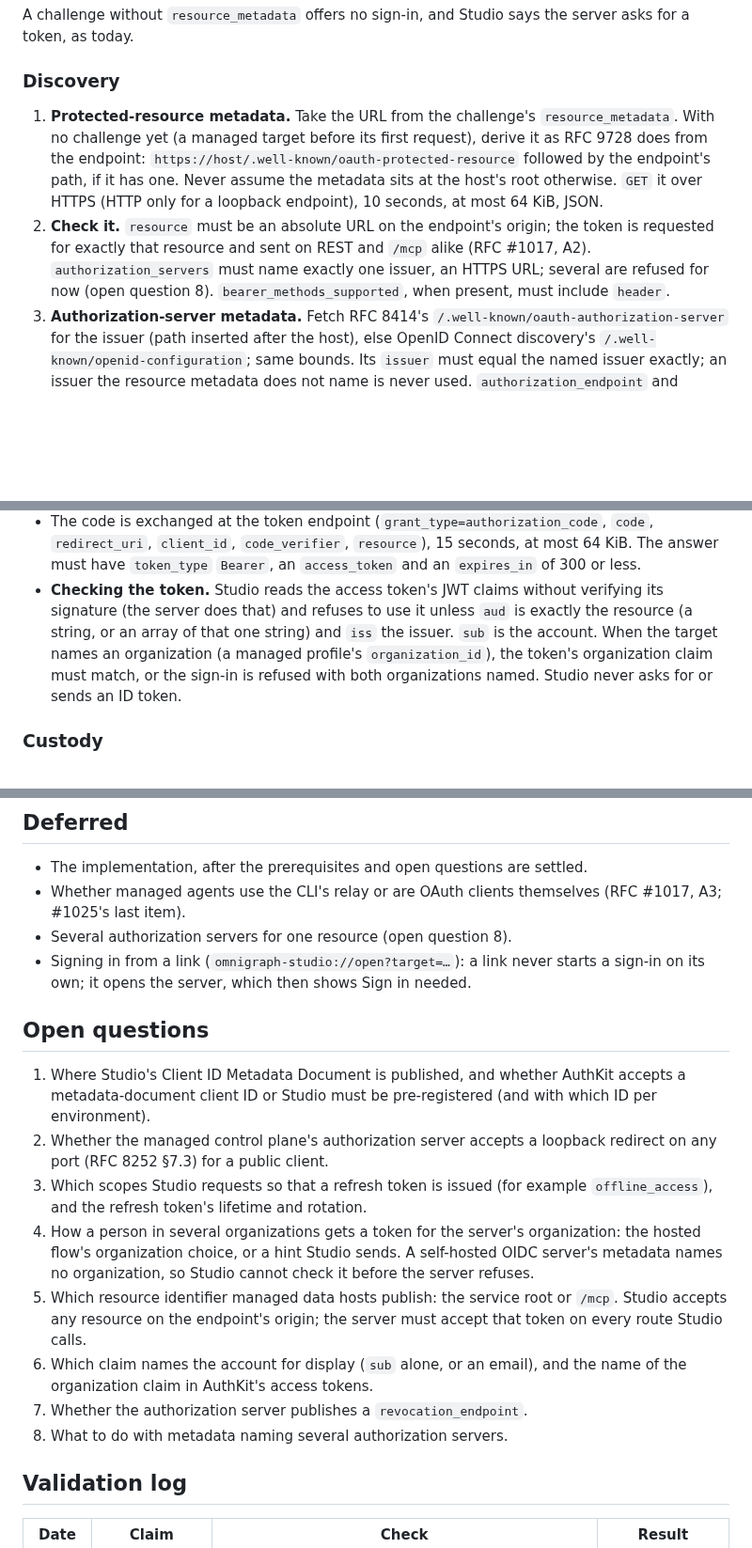
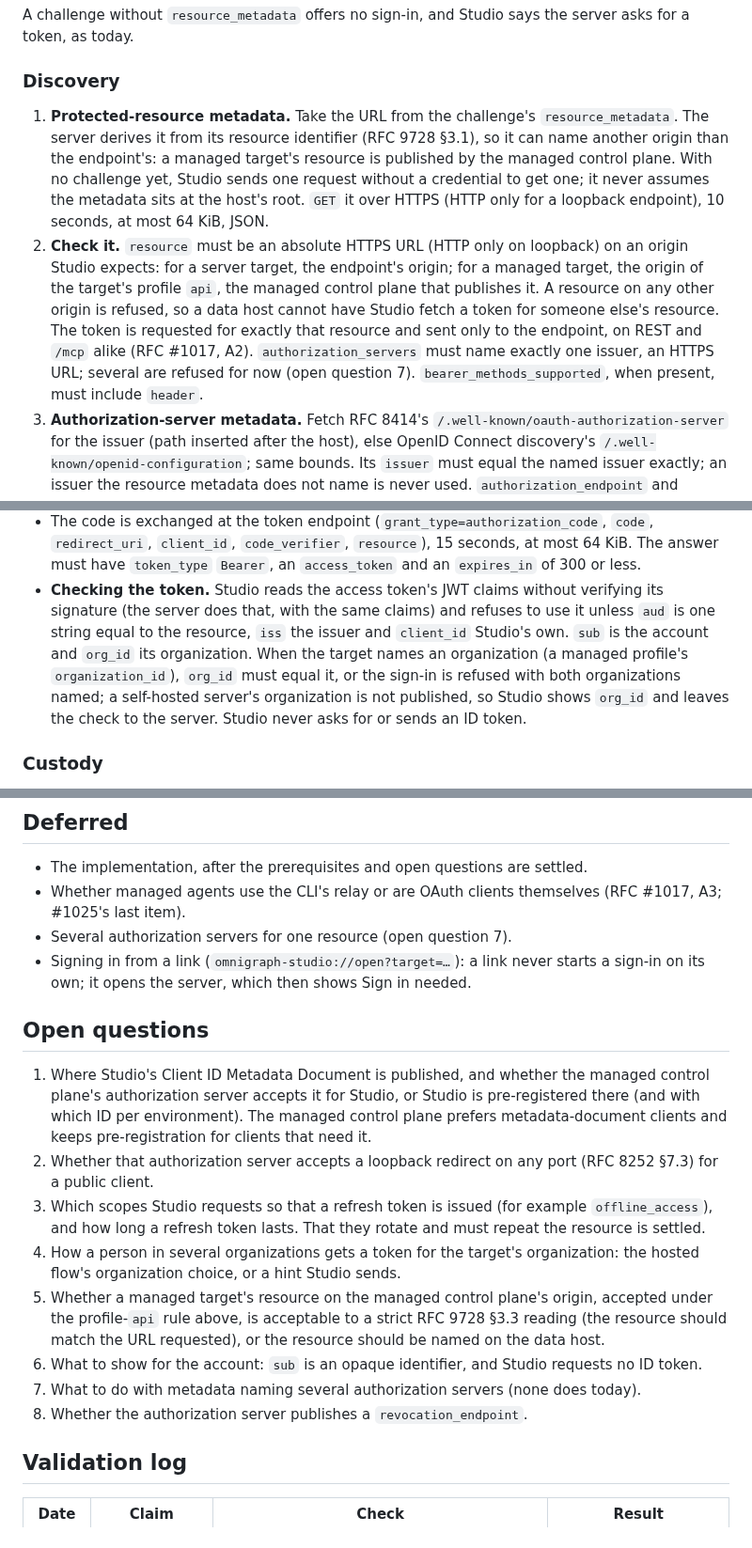
Before and after one commit to ModernRelay/omnigraph-studio, a Markdown page: specs/016-oauth-client/plan.md, 3 parts joined by grey strips. Shown at 94% size. Drawn GitHub-style; blank space fills up the shorter version.

Commit message:
docs(spec): 016 takes the managed control plane's resource as it is
A managed cluster's protected resource is published by the managed
control plane, on its own origin, not on the data host, and the server
derives its challenge's metadata URL from the resource. The plan now
accepts a resource on the endpoint's origin for a server target and on
the profile api's origin for a managed target, refusing any other, and
sends the token only to the endpoint.

Studio checks the claims the server checks: aud one string equal to the
resource, iss, its own client_id, and org_id against a managed
profile's organization. Refresh is serialized per client, issuer,
resource and account; refresh tokens rotate. A public route to each
data host is a prerequisite. Open questions now count what the control
plane's own design leaves open.

```diff
--- a/specs/016-oauth-client/plan.md
+++ b/specs/016-oauth-client/plan.md
@@ -94,15 +94,20 @@ a token, as today.
 
 ### Discovery
 
-1. **Protected-resource metadata.** Take the URL from the challenge's `resource_metadata`. With
-   no challenge yet (a managed target before its first request), derive it as RFC 9728 does
-   from the endpoint: `https://host/.well-known/oauth-protected-resource` followed by the
-   endpoint's path, if it has one. Never assume the metadata sits at the host's root otherwise.
-   `GET` it over HTTPS (HTTP only for a loopback endpoint), 10 seconds, at most 64 KiB, JSON.
-2. **Check it.** `resource` must be an absolute URL on the endpoint's origin; the token is
-   requested for exactly that resource and sent on REST and `/mcp` alike (RFC #1017, A2).
-   `authorization_servers` must name exactly one issuer, an HTTPS URL; several are refused for
-   now (open question 8). `bearer_methods_supported`, when present, must include `header`.
+1. **Protected-resource metadata.** Take the URL from the challenge's `resource_metadata`. The
+   server derives it from its resource identifier (RFC 9728 §3.1), so it can name another
+   origin than the endpoint's: a managed target's resource is published by the managed control
+   plane. With no challenge yet, Studio sends one request without a credential to get one; it
+   never assumes the metadata sits at the host's root. `GET` it over HTTPS (HTTP only for a
+   loopback endpoint), 10 seconds, at most 64 KiB, JSON.
+2. **Check it.** `resource` must be an absolute HTTPS URL (HTTP only on loopback) on an origin
+   Studio expects: for a server target, the endpoint's origin; for a managed target, the origin
+   of the target's profile `api`, the managed control plane that publishes it. A resource on any
+   other origin is refused, so a data host cannot have Studio fetch a token for someone else's
+   resource. The token is requested for exactly that resource and sent only to the endpoint,
+   on REST and `/mcp` alike (RFC #1017, A2). `authorization_servers` must name exactly one
+   issuer, an HTTPS URL; several are refused for now (open question 7).
+   `bearer_methods_supported`, when present, must include `header`.
 3. **Authorization-server metadata.** Fetch RFC 8414's
    `/.well-known/oauth-authorization-server` for the issuer (path inserted after the host),
    else OpenID Connect discovery's `/.well-known/openid-configuration`; same bounds. Its
@@ -149,11 +154,12 @@ Studio restarts; they hold no secrets.
   `redirect_uri`, `client_id`, `code_verifier`, `resource`), 15 seconds, at most 64 KiB. The
   answer must have `token_type` `Bearer`, an `access_token` and an `expires_in` of 300 or less.
 - **Checking the token.** Studio reads the access token's JWT claims without verifying its
-  signature (the server does that) and refuses to use it unless `aud` is exactly the resource
-  (a string, or an array of that one string) and `iss` the issuer. `sub` is the account. When
-  the target names an organization (a managed profile's `organization_id`), the token's
-  organization claim must match, or the sign-in is refused with both organizations named.
-  Studio never asks for or sends an ID token.
+  signature (the server does that, with the same claims) and refuses to use it unless `aud` is
+  one string equal to the resource, `iss` the issuer and `client_id` Studio's own. `sub` is the
+  account and `org_id` its organization. When the target names an organization (a managed
+  profile's `organization_id`), `org_id` must equal it, or the sign-in is refused with both
+  organizations named; a self-hosted server's organization is not published, so Studio shows
+  `org_id` and leaves the check to the server. Studio never asks for or sends an ID token.
 
 ### Custody
 
@@ -252,29 +261,30 @@ Studio restarts; they hold no secrets.
 - The implementation, after the prerequisites and open questions are settled.
 - Whether managed agents use the CLI's relay or are OAuth clients themselves (RFC #1017, A3;
   #1025's last item).
-- Several authorization servers for one resource (open question 8).
+- Several authorization servers for one resource (open question 7).
 - Signing in from a link (`omnigraph-studio://open?target=…`): a link never starts a sign-in on
   its own; it opens the server, which then shows Sign in needed.
 
 ## Open questions
 
-1. Where Studio's Client ID Metadata Document is published, and whether AuthKit accepts a
-   metadata-document client ID or Studio must be pre-registered (and with which ID per
-   environment).
-2. Whether the managed control plane's authorization server accepts a loopback redirect on
-   any port (RFC 8252 §7.3) for a public client.
+1. Where Studio's Client ID Metadata Document is published, and whether the managed control
+   plane's authorization server accepts it for Studio, or Studio is pre-registered there (and
+   with which ID per environment). The managed control plane prefers metadata-document
+   clients and keeps pre-registration for clients that need it.
+2. Whether that authorization server accepts a loopback redirect on any port (RFC 8252 §7.3)
+   for a public client.
 3. Which scopes Studio requests so that a refresh token is issued (for example
-   `offline_access`), and the refresh token's lifetime and rotation.
-4. How a person in several organizations gets a token for the server's organization: the
-   hosted flow's organization choice, or a hint Studio sends. A self-hosted OIDC server's
-   metadata names no organization, so Studio cannot check it before the server refuses.
-5. Which resource identifier managed data hosts publish: the service root or `/mcp`. Studio
-   accepts any resource on the endpoint's origin; the server must accept that token on every
-   route Studio calls.
-6. Which claim names the account for display (`sub` alone, or an email), and the name of the
-   organization claim in AuthKit's access tokens.
-7. Whether the authorization server publishes a `revocation_endpoint`.
-8. What to do with metadata naming several authorization servers.
+   `offline_access`), and how long a refresh token lasts. That they rotate and must repeat the
+   resource is settled.
+4. How a person in several organizations gets a token for the target's organization: the
+   hosted flow's organization choice, or a hint Studio sends.
+5. Whether a managed target's resource on the managed control plane's origin, accepted under
+   the profile-`api` rule above, is acceptable to a strict RFC 9728 §3.3 reading (the resource
+   should match the URL requested), or the resource should be named on the data host.
+6. What to show for the account: `sub` is an opaque identifier, and Studio requests no ID
+   token.
+7. What to do with metadata naming several authorization servers (none does today).
+8. Whether the authorization server publishes a `revocation_endpoint`.
 
 ## Validation log
 
```
Also changed, not shown: other parts of specs/016-oauth-client/plan.md (+9 -4 lines).
